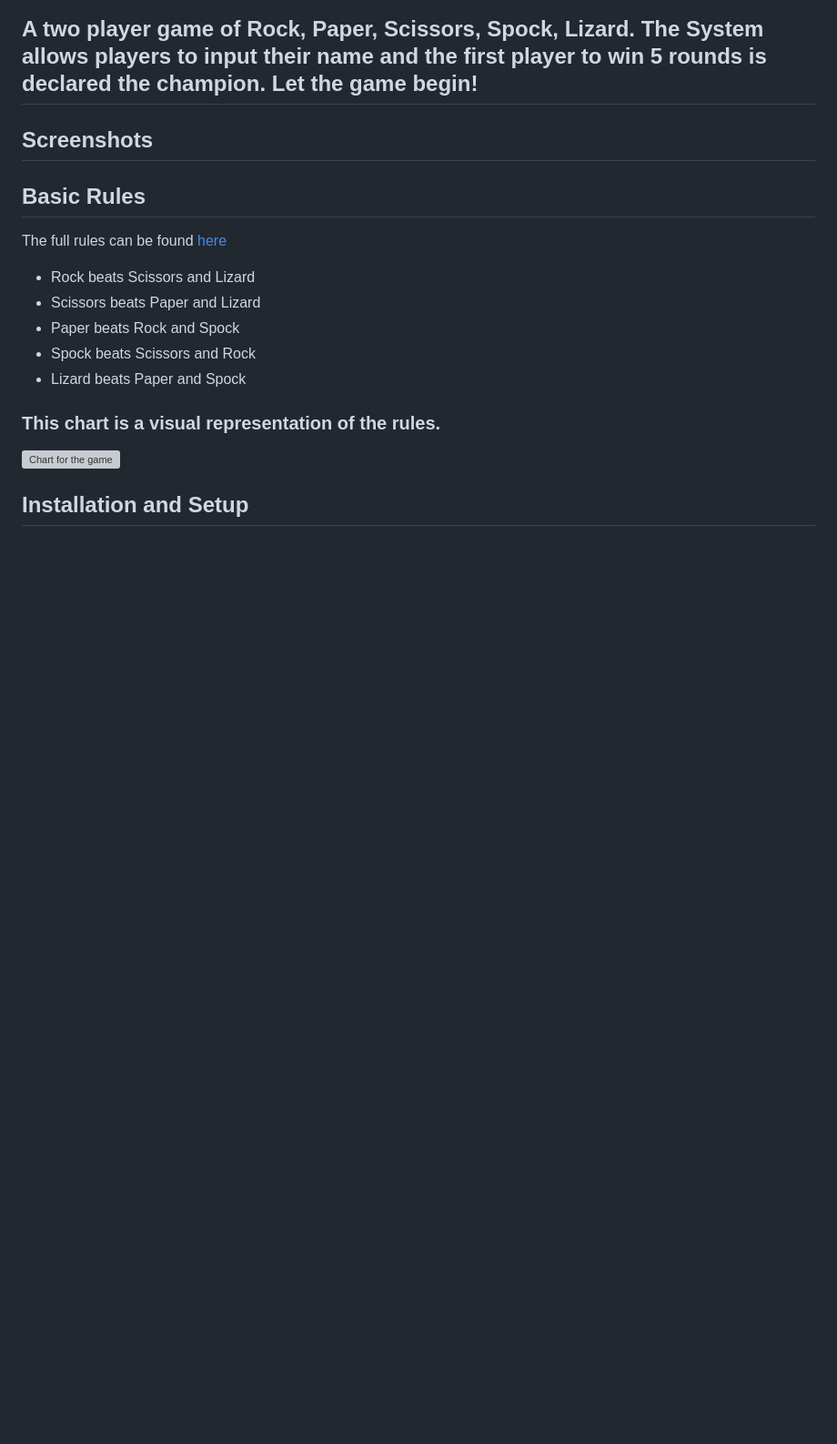
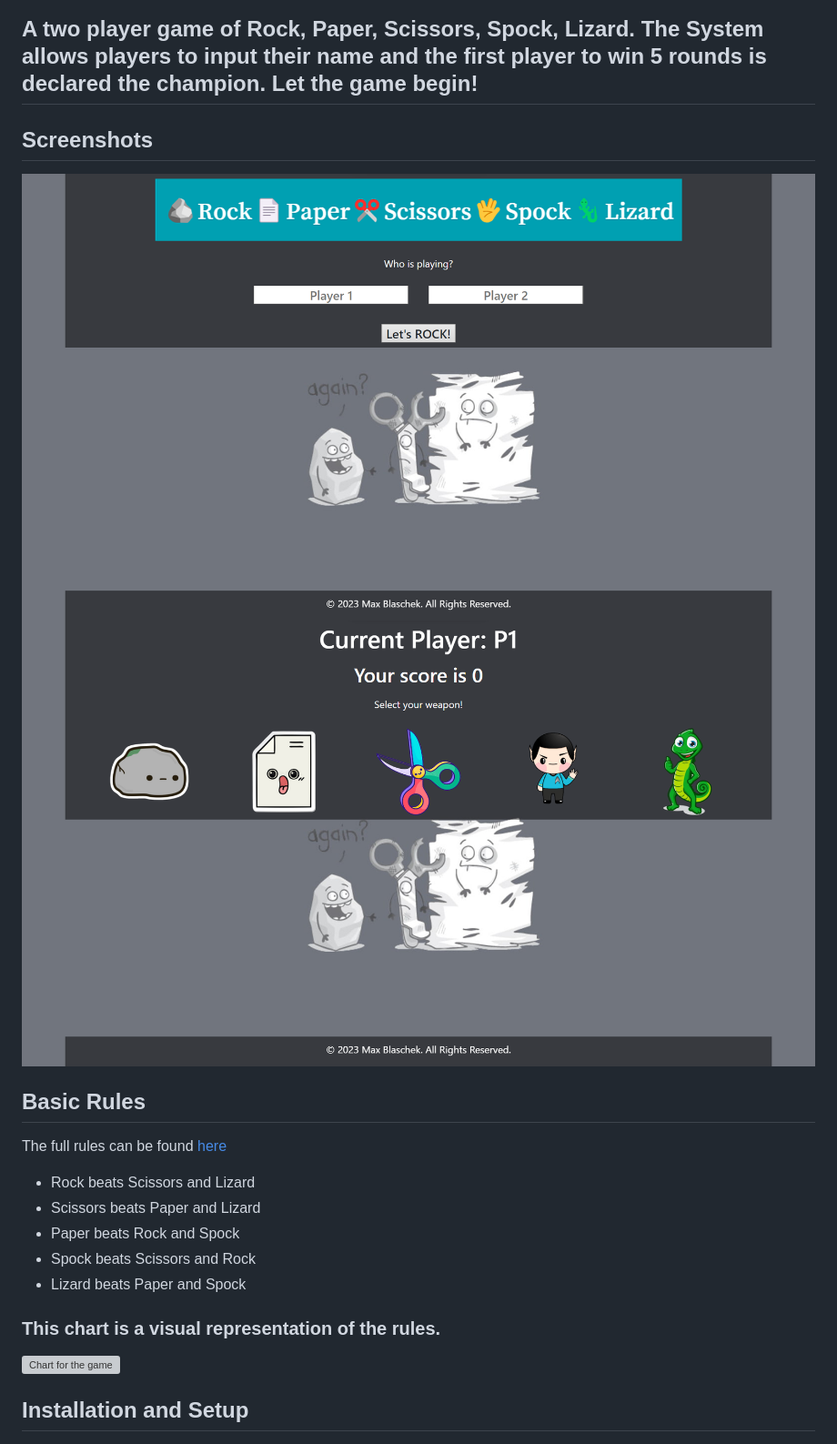
Before and after one commit to MaxB-Coder/RPS, a Markdown page: README.md, the part around the change. Shown: that part at 91% size. GitHub-like rendering; pictures changed too: Documentation/screenshots/homeScreen.png (added), Documentation/screenshots/weaponSelect.png (added); blank space fills up the shorter version; grey boxes are pictures that could not be loaded.

Commit message:
Added screenshots

```diff
--- a/README.md
+++ b/README.md
@@ -3,6 +3,9 @@
 ## A two player game of Rock, Paper, Scissors, Spock, Lizard. The System allows players to input their name and the first player to win 5 rounds is declared the champion. Let the game begin!
 
 ## Screenshots
+
+![Home Screen](./Documentation/screenshots/homeScreen.png)
+![Weapon Select Screen](./Documentation/screenshots/weaponSelect.png)
 
 ## Basic Rules
 
```
Also changed, not shown: public/images/RPS.png (added), 1 other file.
